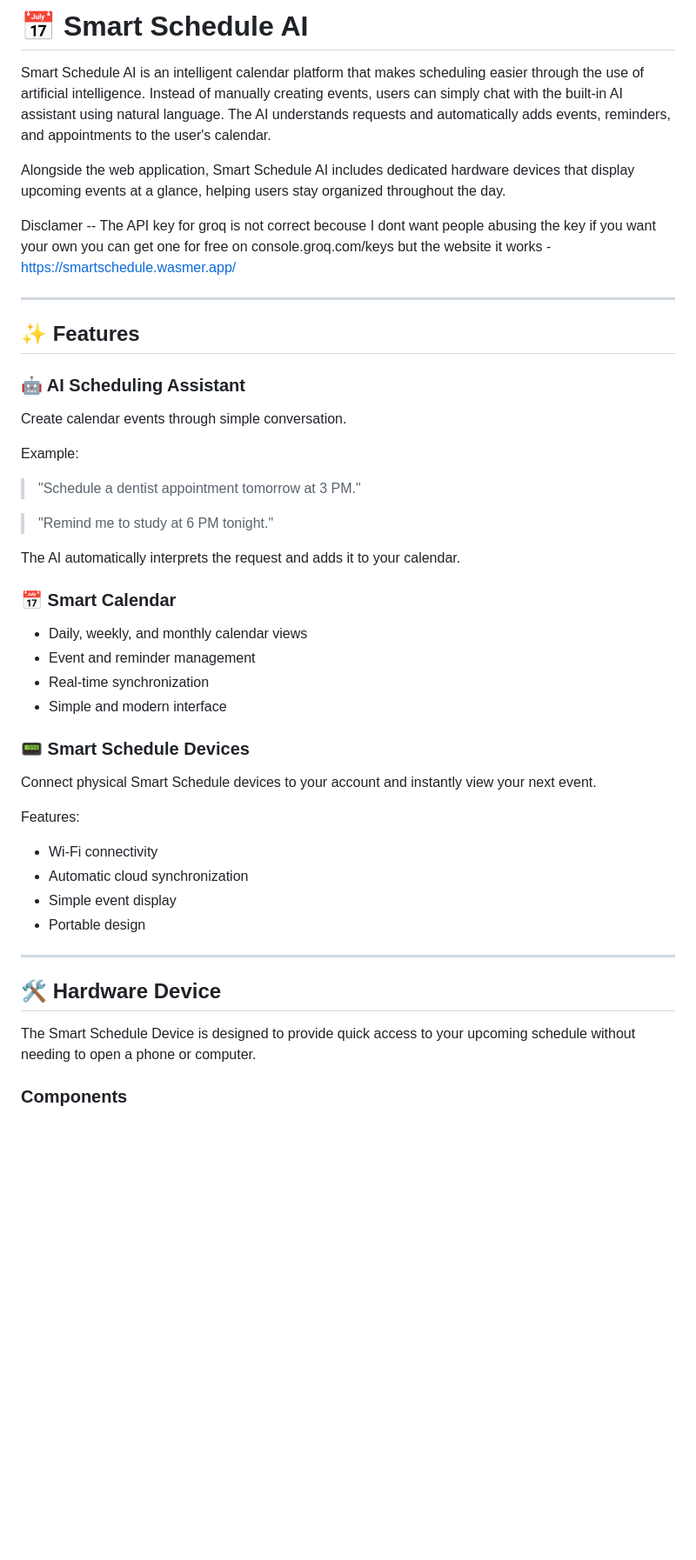
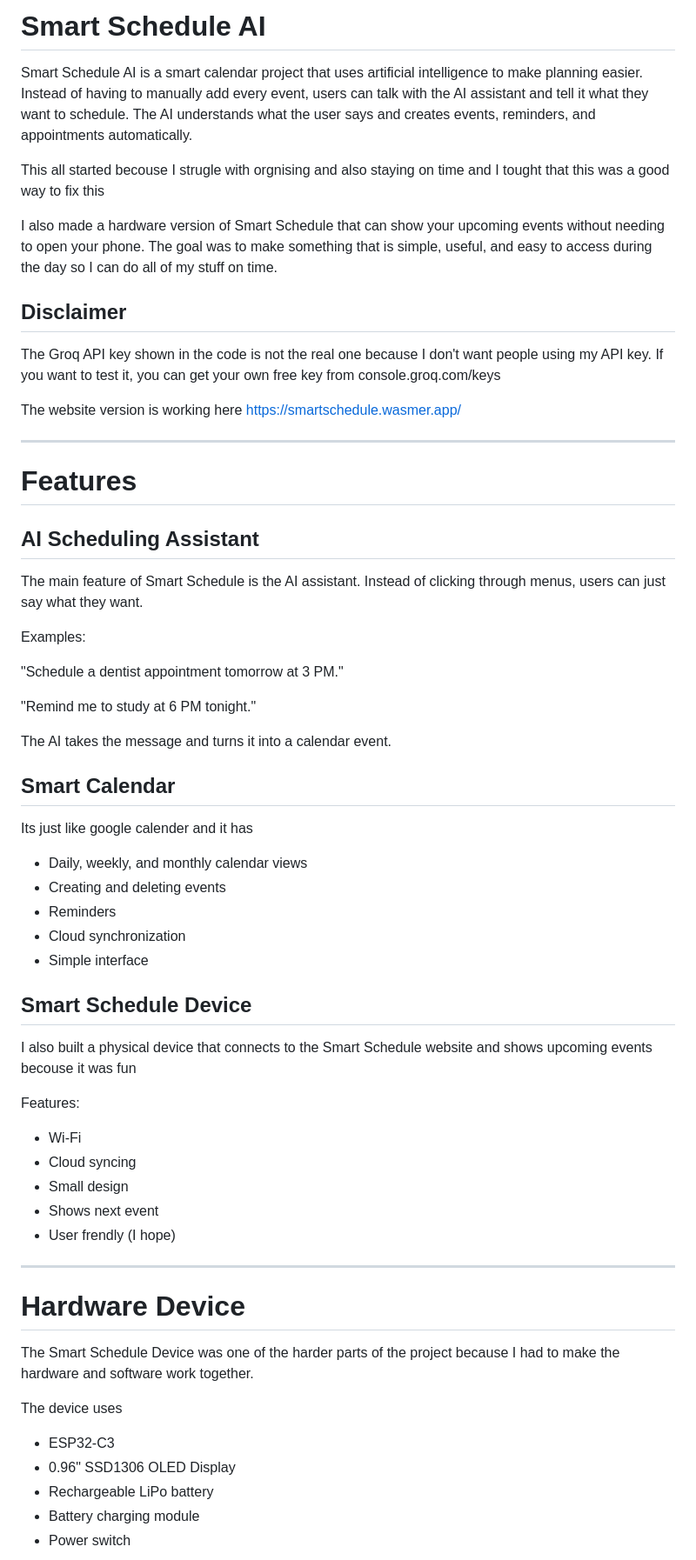
Before and after one commit to chahatesh/SmartSchedule, a Markdown page: README.md, the part around one of its changes. Shown at 87% size. GitHub-like rendering; blank space fills up the shorter version.

```diff
--- a/README.md
+++ b/README.md
@@ -1,45 +1,66 @@
-# 📅 Smart Schedule AI
+# Smart Schedule AI
 
-Smart Schedule AI is an intelligent calendar platform that makes scheduling easier through the use of artificial intelligence. Instead of manually creating events, users can simply chat with the built-in AI assistant using natural language. The AI understands requests and automatically adds events, reminders, and appointments to the user's calendar.
+Smart Schedule AI is a smart calendar project that uses artificial intelligence to make planning easier. Instead of having to manually add every event, users can talk with the AI assistant and tell it what they want to schedule. The AI understands what the user says and creates events, reminders, and appointments automatically.
 
-Alongside the web application, Smart Schedule AI includes dedicated hardware devices that display upcoming events at a glance, helping users stay organized throughout the day.
+This all started becouse I strugle with orgnising and also staying on time and I tought that this was a good way to fix this
 
-Disclamer -- The API key for groq is not correct becouse I dont want people abusing the key if you want your own you can get one for free on console.groq.com/keys but the website it works -https://smartschedule.wasmer.app/
+I also made a hardware version of Smart Schedule that can show your upcoming events without needing to open your phone. The goal was to make something that is simple, useful, and easy to access during the day so I can do all of my stuff on time.
+
+## Disclaimer
+
+The Groq API key shown in the code is not the real one because I don't want people using my API key. If you want to test it, you can get your own free key from console.groq.com/keys
+
+The website version is working here
+https://smartschedule.wasmer.app/
 
 ---
 
-## ✨ Features
+# Features
 
-### 🤖 AI Scheduling Assistant
-Create calendar events through simple conversation.
+## AI Scheduling Assistant
 
-Example:
-> "Schedule a dentist appointment tomorrow at 3 PM."
+The main feature of Smart Schedule is the AI assistant. Instead of clicking through menus, users can just say what they want.
 
-> "Remind me to study at 6 PM tonight."
+Examples:
 
-The AI automatically interprets the request and adds it to your calendar.
+"Schedule a dentist appointment tomorrow at 3 PM."
 
-### 📅 Smart Calendar
-- Daily, weekly, and monthly calendar views
-- Event and reminder management
-- Real-time synchronization
-- Simple and modern interface
+"Remind me to study at 6 PM tonight."
 
-### 📟 Smart Schedule Devices
-Connect physical Smart Schedule devices to your account and instantly view your next event.
+The AI takes the message and turns it into a calendar event.
+
+## Smart Calendar
+
+Its just like google calender and it has
+
+* Daily, weekly, and monthly calendar views
+* Creating and deleting events
+* Reminders
+* Cloud synchronization
+* Simple interface
+
+## Smart Schedule Device
+
+I also built a physical device that connects to the Smart Schedule website and shows upcoming events becouse it was fun
 
 Features:
-- Wi-Fi connectivity
-- Automatic cloud synchronization
-- Simple event display
-- Portable design
+
+* Wi-Fi
+* Cloud syncing
+* Small design
+* Shows next event
+* User frendly (I hope)
 
 ---
 
-## 🛠 Hardware Device
+# Hardware Device
 
-The Smart Schedule Device is designed to provide quick access to your upcoming schedule without needing to open a phone or computer.
+The Smart Schedule Device was one of the harder parts of the project because I had to make the hardware and software work together.
 
-### Components
+The device uses
+* ESP32-C3
+* 0.96" SSD1306 OLED Display
+* Rechargeable LiPo battery
+* Battery charging module
+* Power switch
 
```
Also changed, not shown: other parts of README.md (+52 -69 lines).
